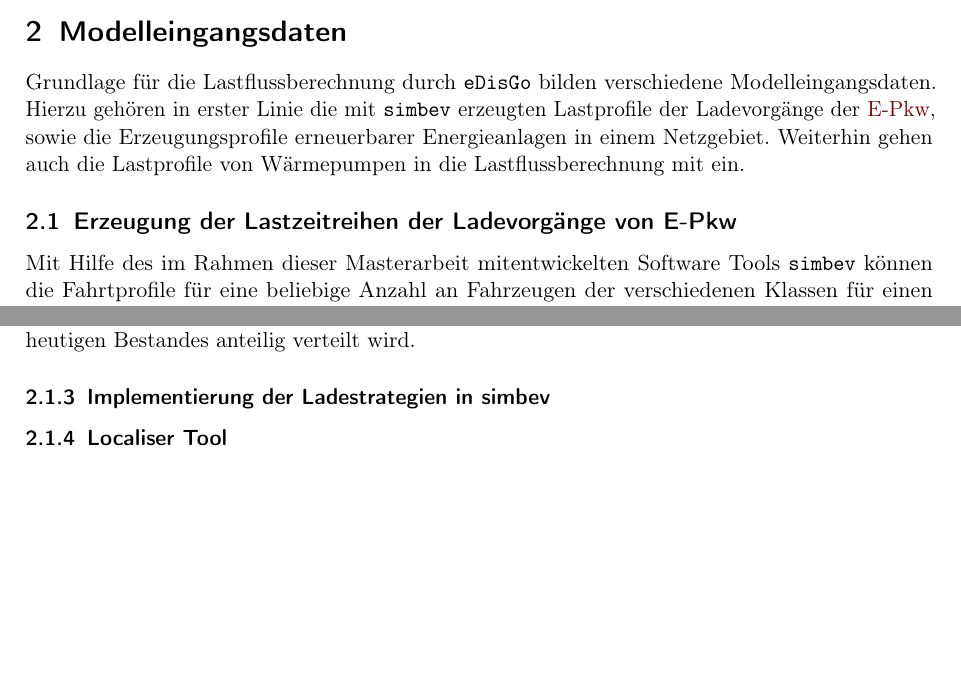
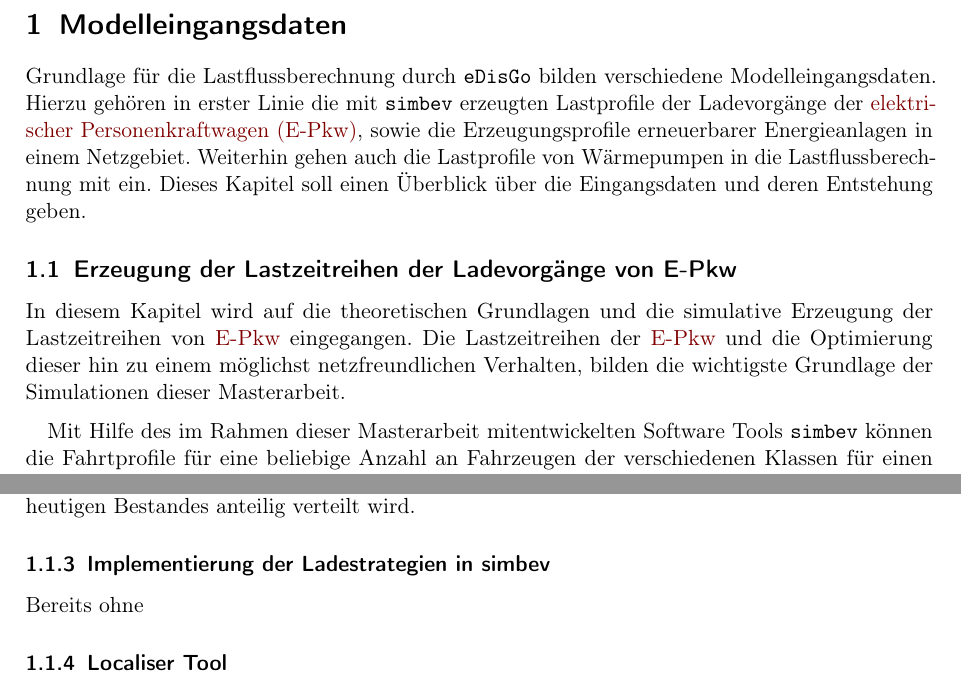
Before and after one commit to MA-KH-RLI/tex-MA-RLI, a LaTeX document (TeX/00_main.tex, which reads TeX/Ch04/Ch04_Input.tex): two parts of pages 15 and 16 of 16 before the commit and two parts of pages 1 and 2 of 2 after it, joined at a grey line, cut so that both start at the same text, the shorter picture padded with empty space. Compiled offline with pdfLaTeX.

Commit message:
minor changes

```diff
--- a/TeX/Ch04/Ch04_Input.tex
+++ b/TeX/Ch04/Ch04_Input.tex
@@ -4,9 +4,12 @@
 
 Grundlage für die Lastflussberechnung durch \edisgo bilden verschiedene Modelleingangsdaten.
 Hierzu gehören in erster Linie die mit \simbev erzeugten Lastprofile der Ladevorgänge der \gls{EPKW}, sowie die Erzeugungsprofile erneuerbarer Energieanlagen in einem Netzgebiet.
-Weiterhin gehen auch die Lastprofile von Wärmepumpen in die Lastflussberechnung mit ein.
+Weiterhin gehen auch die Lastprofile von Wärmepumpen in die Lastflussberechnung mit ein. Dieses Kapitel soll einen Überblick über die Eingangsdaten und deren Entstehung geben.
 
 \subsection{Erzeugung der Lastzeitreihen der Ladevorgänge von E-Pkw}
+
+In diesem Kapitel wird auf die theoretischen Grundlagen und die simulative Erzeugung der Lastzeitreihen von \glspl{EPKW} eingegangen.
+Die Lastzeitreihen der \glspl{EPKW} und die Optimierung dieser hin zu einem möglichst netzfreundlichen Verhalten, bilden die wichtigste Grundlage der Simulationen dieser Masterarbeit.\medskip
 
 Mit Hilfe des im Rahmen dieser Masterarbeit mitentwickelten Software Tools \simbev können die Fahrtprofile für eine beliebige Anzahl an Fahrzeugen der verschiedenen Klassen für einen Regionstypen erstellt werden.
 Die Fahrtprofile enthalten die gefahrenen Strecken und die Standzeiten am Zielort.
@@ -54,4 +58,8 @@ Dies bedeutet, dass die Gesamtanzahl der Fahrzeuge je Fahrzeugklasse je Szenario
 
 \subsubsection{Implementierung der Ladestrategien in simbev}
 
+Bereits ohne
+
+% TODO: Begründung warum eine kleineres Subset an Autos ausreicht, um auch größere Mengen von Fahrzeugen abzubilden
+
 \subsubsection{Localiser Tool}
```
Also changed, not shown: TeX/00_main.tex (+1 -1 lines), TeX/Ch04/Ch04_Input.tex (3 more changed lines).
